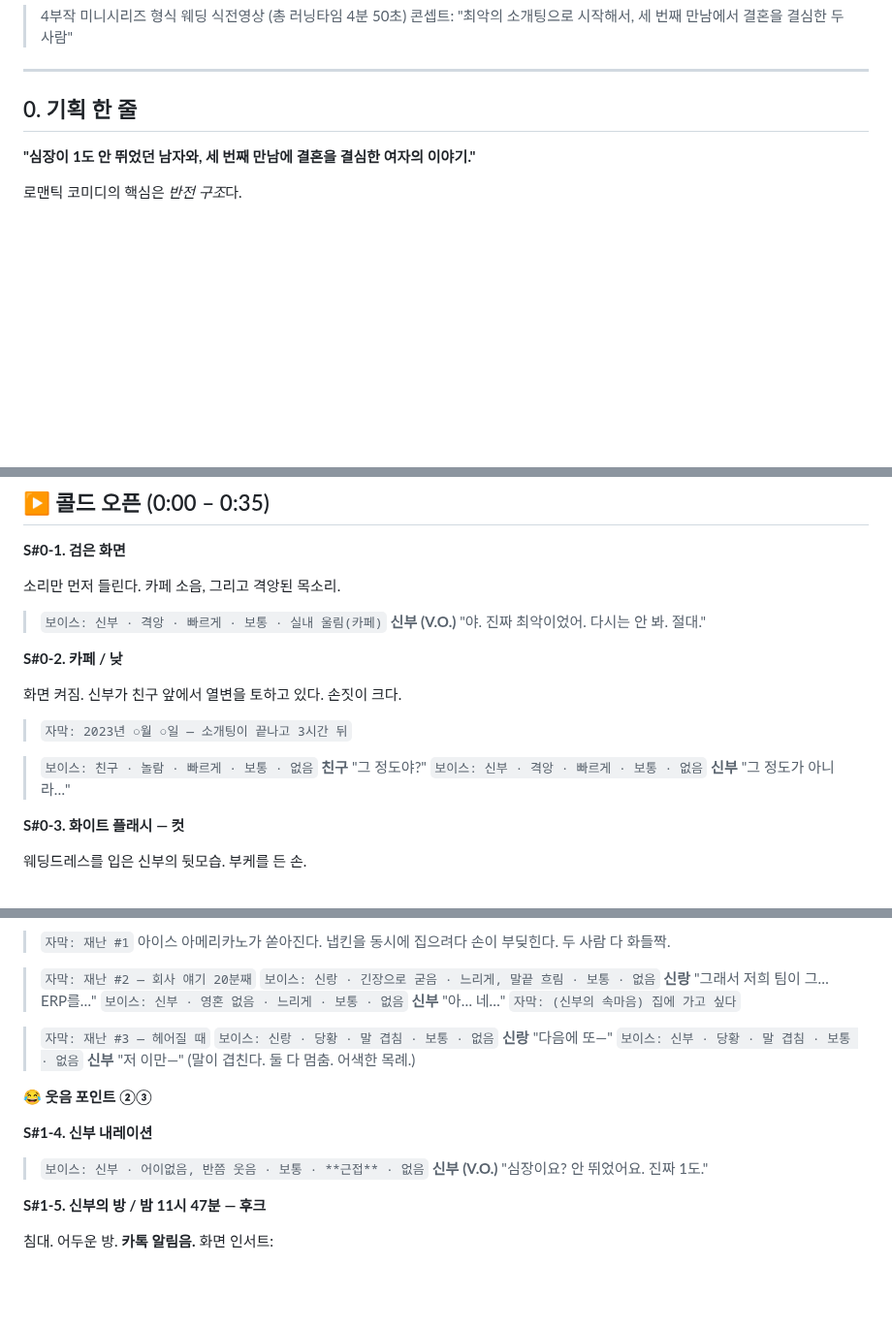
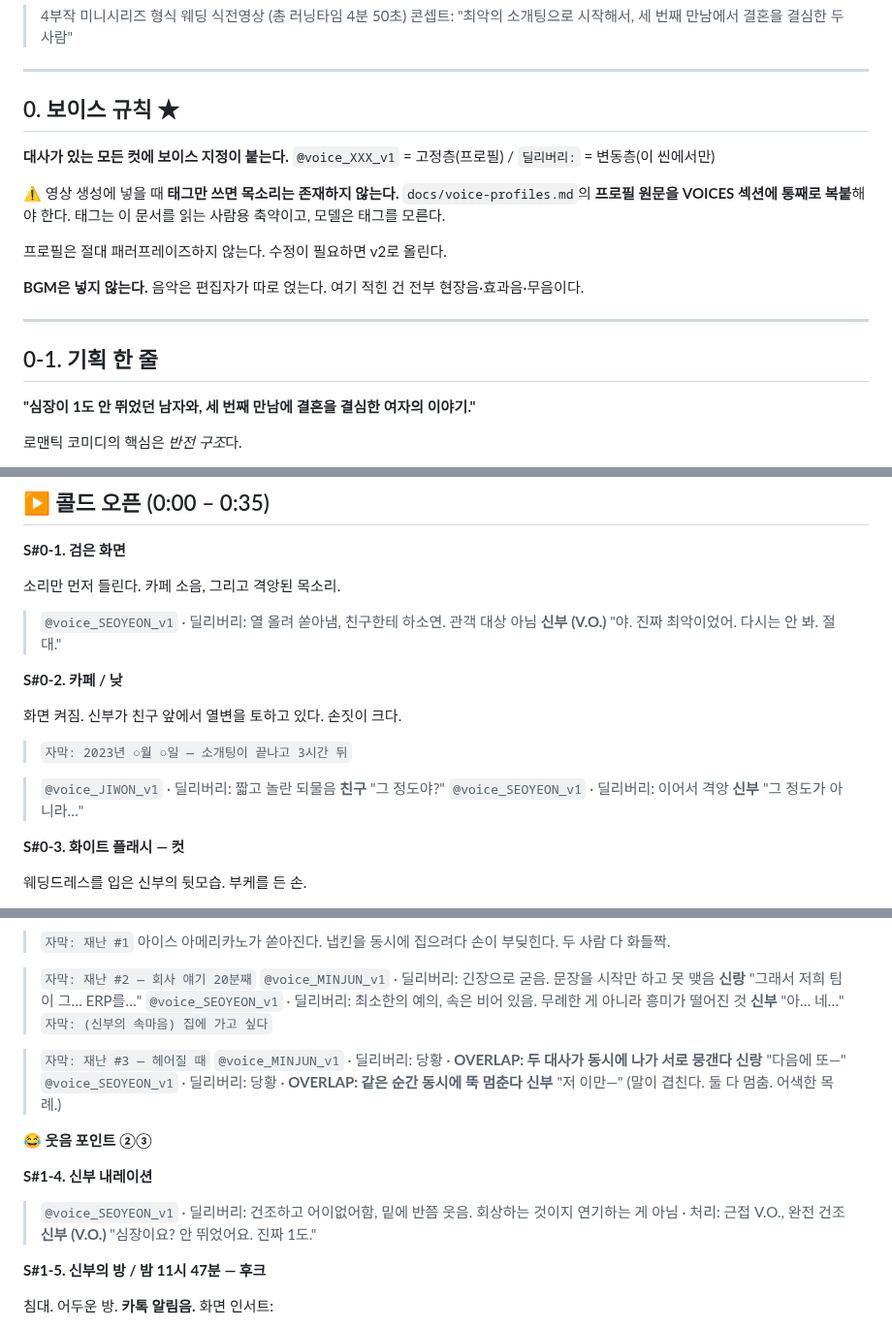
Before and after one commit to hwaganand/hwaga, a Markdown page: docs/wedding-video-scenario.md, 3 parts joined by grey strips. Shown at 97% size. Rendered like a GitHub page; blank space fills up the shorter version.

Commit message:
docs: apply voice tags to the scenario cuts
Every cut with dialogue now carries a fixed-layer profile tag and a
per-scene delivery line, and the scenario opens with the rule that the
tag alone is a reference the model never sees - the profile text has to
be pasted in full.

Co-Authored-By: Claude Opus 5 <noreply@anthropic.com>
Claude-Session: https://claude.ai/code/session_017PoLuxQKfg7i3ApbNQwCrZ

```diff
--- a/docs/wedding-video-scenario.md
+++ b/docs/wedding-video-scenario.md
@@ -5,7 +5,22 @@
 
 ---
 
-## 0. 기획 한 줄
+## 0. 보이스 규칙 ★
+
+**대사가 있는 모든 컷에 보이스 지정이 붙는다.**
+`@voice_XXX_v1` = 고정층(프로필) / `딜리버리:` = 변동층(이 씬에서만)
+
+⚠️ 영상 생성에 넣을 때 **태그만 쓰면 목소리는 존재하지 않는다.**
+`docs/voice-profiles.md`의 **프로필 원문을 VOICES 섹션에 통째로 복붙**해야 한다.
+태그는 이 문서를 읽는 사람용 축약이고, 모델은 태그를 모른다.
+
+프로필은 절대 패러프레이즈하지 않는다. 수정이 필요하면 v2로 올린다.
+
+**BGM은 넣지 않는다.** 음악은 편집자가 따로 얹는다. 여기 적힌 건 전부 현장음·효과음·무음이다.
+
+---
+
+## 0-1. 기획 한 줄
 
 **"심장이 1도 안 뛰었던 남자와, 세 번째 만남에 결혼을 결심한 여자의 이야기."**
 
@@ -68,7 +83,7 @@
 
 소리만 먼저 들린다. 카페 소음, 그리고 격앙된 목소리.
 
-> `보이스: 신부 · 격앙 · 빠르게 · 보통 · 실내 울림(카페)`
+> `@voice_SEOYEON_v1` · 딜리버리: 열 올려 쏟아냄, 친구한테 하소연. 관객 대상 아님
 > **신부 (V.O.)**
 > "야. 진짜 최악이었어. 다시는 안 봐. 절대."
 
@@ -78,9 +93,9 @@
 
 > `자막: 2023년 ○월 ○일 — 소개팅이 끝나고 3시간 뒤`
 
-> `보이스: 친구 · 놀람 · 빠르게 · 보통 · 없음`
+> `@voice_JIWON_v1` · 딜리버리: 짧고 놀란 되물음
 > **친구** "그 정도야?"
-> `보이스: 신부 · 격앙 · 빠르게 · 보통 · 없음`
+> `@voice_SEOYEON_v1` · 딜리버리: 이어서 격앙
 > **신부** "그 정도가 아니라…"
 
 **S#0-3. 화이트 플래시 — 컷**
@@ -139,16 +154,16 @@
 아이스 아메리카노가 쏟아진다. 냅킨을 동시에 집으려다 손이 부딪힌다. 두 사람 다 화들짝.
 
 > `자막: 재난 #2 — 회사 얘기 20분째`
-> `보이스: 신랑 · 긴장으로 굳음 · 느리게, 말끝 흐림 · 보통 · 없음`
+> `@voice_MINJUN_v1` · 딜리버리: 긴장으로 굳음. 문장을 시작만 하고 못 맺음
 > **신랑** "그래서 저희 팀이 그… ERP를…"
-> `보이스: 신부 · 영혼 없음 · 느리게 · 보통 · 없음`
+> `@voice_SEOYEON_v1` · 딜리버리: 최소한의 예의, 속은 비어 있음. 무례한 게 아니라 흥미가 떨어진 것
 > **신부** "아… 네…"
 > `자막: (신부의 속마음) 집에 가고 싶다`
 
 > `자막: 재난 #3 — 헤어질 때`
-> `보이스: 신랑 · 당황 · 말 겹침 · 보통 · 없음`
+> `@voice_MINJUN_v1` · 딜리버리: 당황 · **OVERLAP: 두 대사가 동시에 나가 서로 뭉갠다**
 > **신랑** "다음에 또—"
-> `보이스: 신부 · 당황 · 말 겹침 · 보통 · 없음`
+> `@voice_SEOYEON_v1` · 딜리버리: 당황 · **OVERLAP: 같은 순간 동시에 뚝 멈춘다**
 > **신부** "저 이만—"
 > (말이 겹친다. 둘 다 멈춤. 어색한 목례.)
 
@@ -156,7 +171,7 @@
 
 **S#1-4. 신부 내레이션**
 
-> `보이스: 신부 · 어이없음, 반쯤 웃음 · 보통 · **근접** · 없음`
+> `@voice_SEOYEON_v1` · 딜리버리: 건조하고 어이없어함, 밑에 반쯤 웃음. 회상하는 것이지 연기하는 게 아님 · 처리: 근접 V.O., 완전 건조
 > **신부 (V.O.)**
 > "심장이요? 안 뛰었어요. 진짜 1도."
 
```
Also changed, not shown: other parts of docs/wedding-video-scenario.md (+2 -2 lines).
